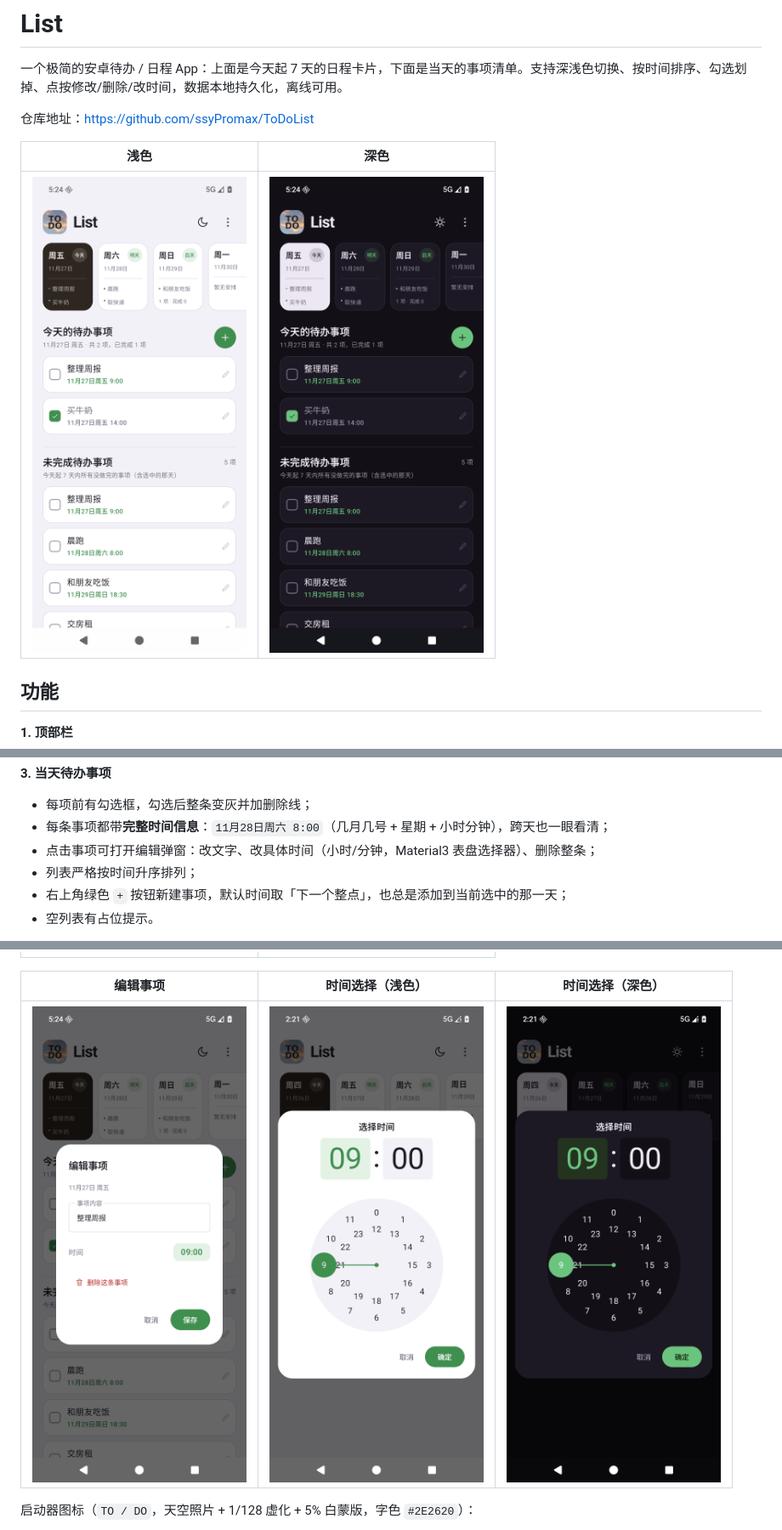
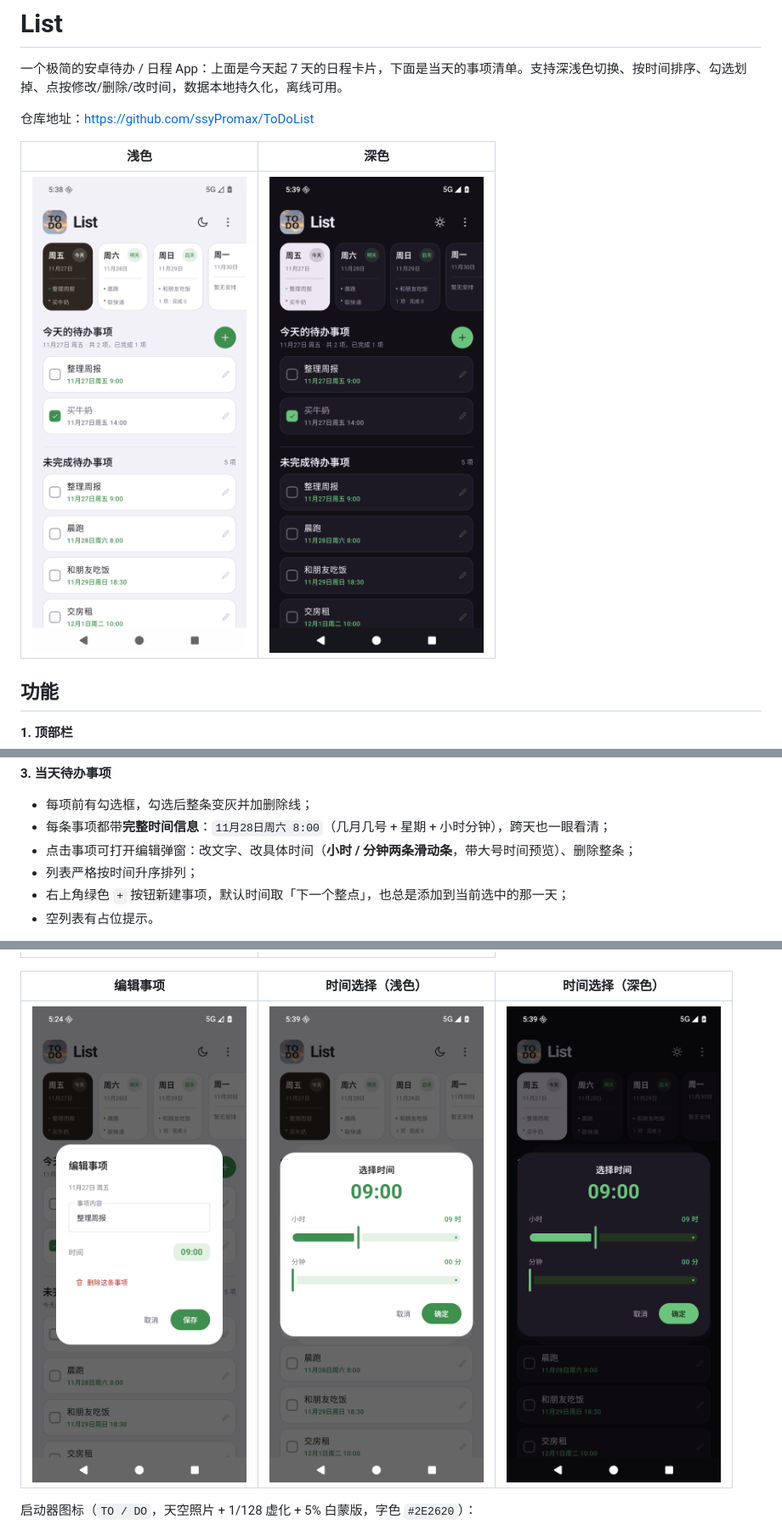
Before and after one commit to ssyPromax/ToDoList, a Markdown page: README.md, 3 parts joined by grey strips. Shown at 85% size. GitHub-like rendering; pictures changed too: screenshots/01_home_light.png, screenshots/02_home_dark.png, screenshots/04_time_picker_light.png.

```diff
--- a/README.md
+++ b/README.md
@@ -23,7 +23,7 @@
 **3. 当天待办事项**
 - 每项前有勾选框，勾选后整条变灰并加删除线；
 - 每条事项都带**完整时间信息**：`11月28日周六 8:00`（几月几号 + 星期 + 小时分钟），跨天也一眼看清；
-- 点击事项可打开编辑弹窗：改文字、改具体时间（小时/分钟，Material3 表盘选择器）、删除整条；
+- 点击事项可打开编辑弹窗：改文字、改具体时间（**小时 / 分钟两条滑动条**，带大号时间预览）、删除整条；
 - 列表严格按时间升序排列；
 - 右上角绿色 `+` 按钮新建事项，默认时间取「下一个整点」，也总是添加到当前选中的那一天；
 - 空列表有占位提示。
```
Also changed, not shown: other parts of README.md (+1 -1 lines), 2 other files.
